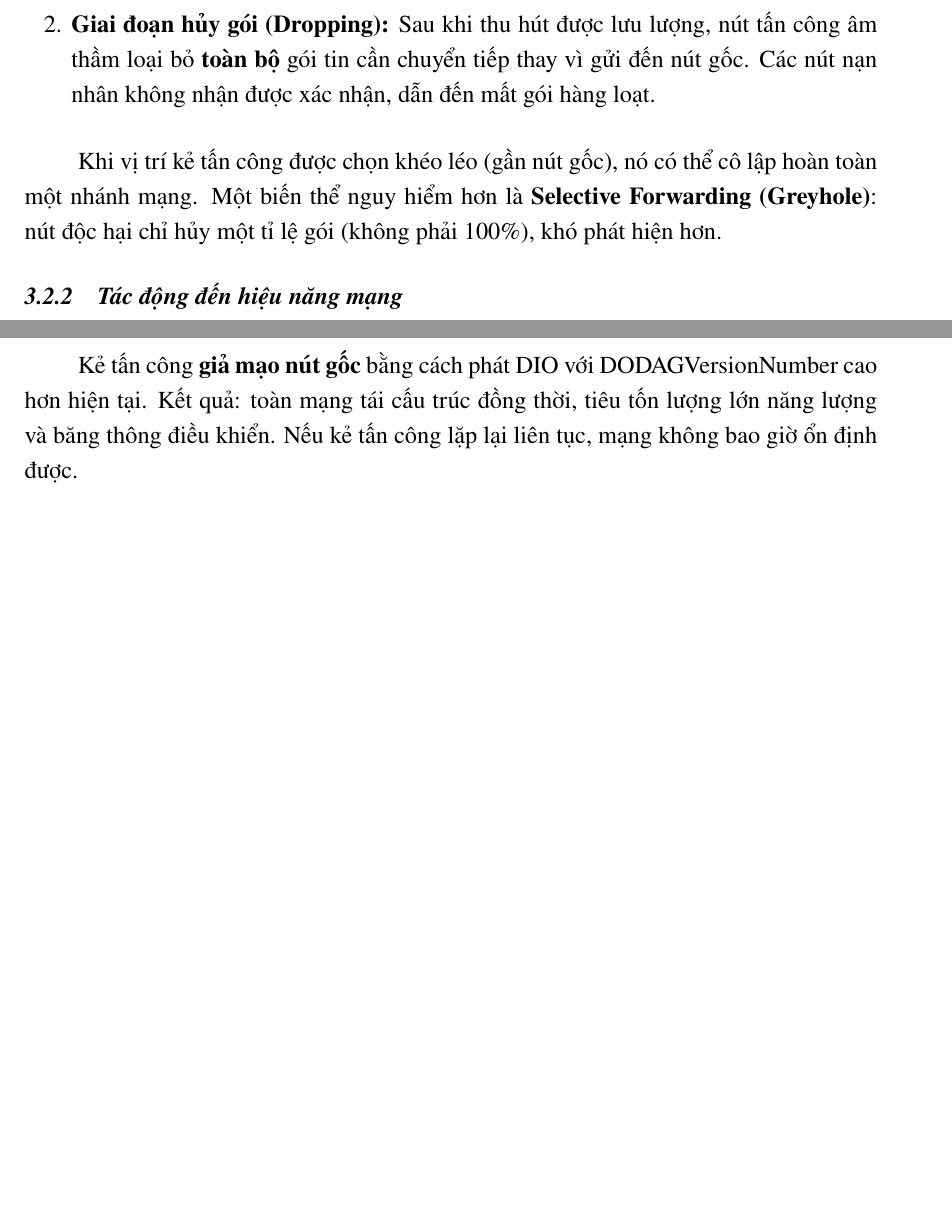
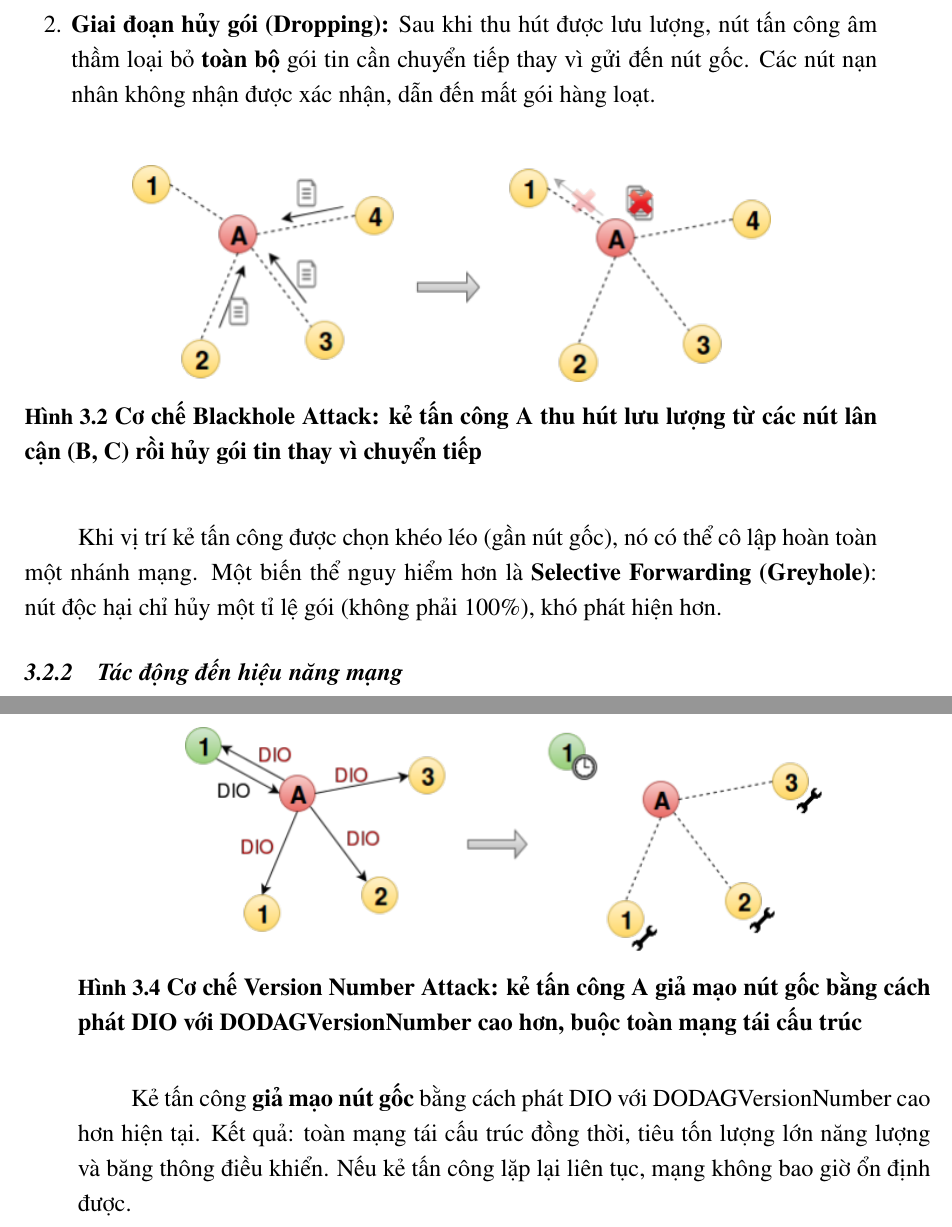
Before and after one commit to TranDung6129/rpd-ids-report, a LaTeX document (main.tex, which reads chapters/ch3.tex): two parts of pages 32 and 34 of 66 before the commit and two parts of pages 32 and 35 of 67 after it, joined at a grey line, cut so that both start at the same text, the shorter picture padded with empty space. Compiled offline with pdfLaTeX.

Commit message:
up bản mới

```diff
--- a/chapters/ch3.tex
+++ b/chapters/ch3.tex
@@ -115,6 +115,13 @@ Tấn công diễn ra theo hai giai đoạn:
           không nhận được xác nhận, dẫn đến mất gói hàng loạt.
 \end{enumerate}
 
+\begin{figure}[H]
+    \centering
+    \includegraphics[width=0.75\textwidth]{Figures/attacks/Blackhole.png}
+    \caption{Cơ chế Blackhole Attack: kẻ tấn công A thu hút lưu lượng từ các nút lân cận (B, C) rồi hủy gói tin thay vì chuyển tiếp}
+    \label{fig:blackhole}
+\end{figure}
+
 Khi vị trí kẻ tấn công được chọn khéo léo (gần nút gốc), nó có thể cô
 lập hoàn toàn một nhánh mạng. Một biến thể nguy hiểm hơn là
 \textbf{Selective Forwarding (Greyhole)}: nút độc hại chỉ hủy một tỉ lệ
@@ -251,3 +266,9 @@ eavesdrop toàn bộ mạng.
+\begin{figure}
+      \centering
+      \includegraphics[width=0.75\textwidth]{Figures/attacks/DAG_version.png}
+      \caption{Cơ chế Version Number Attack: kẻ tấn công A giả mạo nút gốc bằng cách phát DIO với DODAGVersionNumber cao hơn, buộc toàn mạng tái cấu trúc}
+      \label{fig:version_attack}
+\end{figure}
 
 \subsubsection{Tác động đến hiệu năng mạng}
 
```
Also changed, not shown: main.pdf, chapters/ch3.tex (12 more changed lines), 9 other files.
